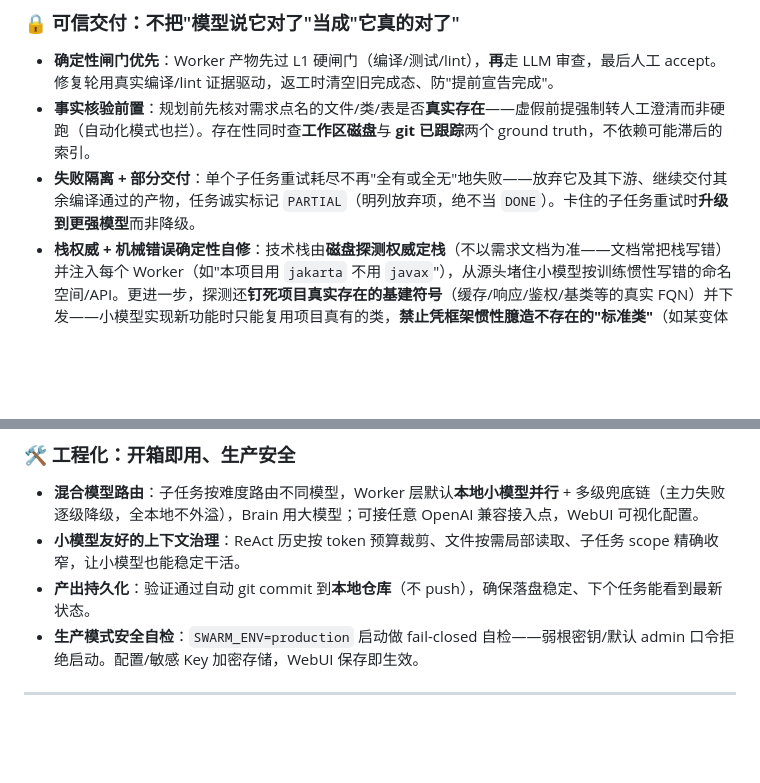
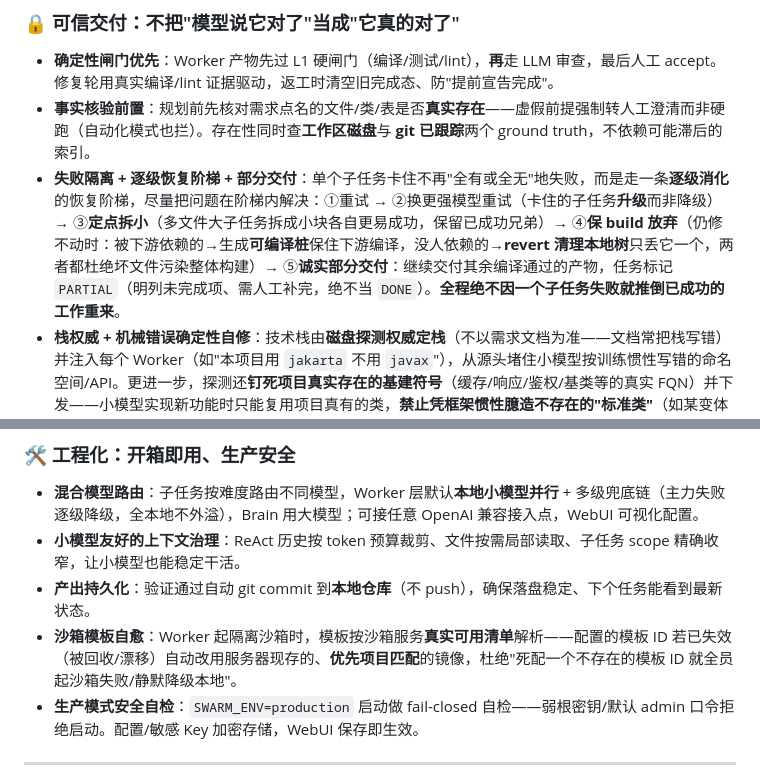
Before and after one commit to Victzhang79/Swarm, a Markdown page: README.md, 2 parts joined by grey strips. Drawn GitHub-style; blank space fills up the shorter version.

Commit message:
docs(readme): 同步逐级恢复阶梯(retry→拆小→保build放弃→部分交付) + 沙箱模板自愈亮点
Co-Authored-By: Claude Opus 4.8 (1M context) <noreply@anthropic.com>

```diff
--- a/README.md
+++ b/README.md
@@ -55,7 +55,7 @@ flowchart TB
 ### 🔒 可信交付：不把"模型说它对了"当成"它真的对了"
 - **确定性闸门优先**：Worker 产物先过 L1 硬闸门（编译/测试/lint），**再**走 LLM 审查，最后人工 accept。修复轮用真实编译/lint 证据驱动，返工时清空旧完成态、防"提前宣告完成"。
 - **事实核验前置**：规划前先核对需求点名的文件/类/表是否**真实存在**——虚假前提强制转人工澄清而非硬跑（自动化模式也拦）。存在性同时查**工作区磁盘**与 **git 已跟踪**两个 ground truth，不依赖可能滞后的索引。
-- **失败隔离 + 部分交付**：单个子任务重试耗尽不再"全有或全无"地失败——放弃它及其下游、继续交付其余编译通过的产物，任务诚实标记 `PARTIAL`（明列放弃项，绝不当 `DONE`）。卡住的子任务重试时**升级到更强模型**而非降级。
+- **失败隔离 + 逐级恢复阶梯 + 部分交付**：单个子任务卡住不再"全有或全无"地失败，而是走一条**逐级消化**的恢复阶梯，尽量把问题在阶梯内解决：①重试 → ②换更强模型重试（卡住的子任务**升级**而非降级）→ ③**定点拆小**（多文件大子任务拆成小块各自更易成功，保留已成功兄弟）→ ④**保 build 放弃**（仍修不动时：被下游依赖的→生成**可编译桩**保住下游编译，没人依赖的→**revert 清理本地树**只丢它一个，两者都杜绝坏文件污染整体构建）→ ⑤**诚实部分交付**：继续交付其余编译通过的产物，任务标记 `PARTIAL`（明列未完成项、需人工补完，绝不当 `DONE`）。**全程绝不因一个子任务失败就推倒已成功的工作重来**。
 - **栈权威 + 机械错误确定性自修**：技术栈由**磁盘探测权威定栈**（不以需求文档为准——文档常把栈写错）并注入每个 Worker（如"本项目用 `jakarta` 不用 `javax`"），从源头堵住小模型按训练惯性写错的命名空间/API。更进一步，探测还**钉死项目真实存在的基建符号**（缓存/响应/鉴权/基类等的真实 FQN）并下发——小模型实现新功能时只能复用项目真有的类，**禁止凭框架惯性臆造不存在的"标准类"**（如某变体并没有的 `RedisCache`）。万一仍写错，L1 **不靠换模型**，而是按生态委托各自的事实标准工具**确定性修复**后重跑构建确认（Java 据项目自身现存 import/依赖自证、Go=`goimports`、Rust=`cargo fix`、前端=`eslint --fix`）；新建模块缺依赖也据项目自身 pom 自证补全；**写了不存在的依赖版本号**也会查仓库真实版本自动校正——杜绝"一个缺依赖/错版本子任务拖垮整批、把已成功的工作推倒重来"。
 - **模型不可用自动降级**：每个 Worker 模型（含主力并行轮转的 override 模型）都带**多级 fallback 链**，某模型被推理端点中途下线（`Model not found` 等）时自动逐级切到备选模型，不让单个模型抖动拖垮整轮任务。
 
@@ -73,6 +73,7 @@ flowchart TB
 - **混合模型路由**：子任务按难度路由不同模型，Worker 层默认**本地小模型并行** + 多级兜底链（主力失败逐级降级，全本地不外溢），Brain 用大模型；可接任意 OpenAI 兼容接入点，WebUI 可视化配置。
 - **小模型友好的上下文治理**：ReAct 历史按 token 预算裁剪、文件按需局部读取、子任务 scope 精确收窄，让小模型也能稳定干活。
 - **产出持久化**：验证通过自动 git commit 到**本地仓库**（不 push），确保落盘稳定、下个任务能看到最新状态。
+- **沙箱模板自愈**：Worker 起隔离沙箱时，模板按沙箱服务**真实可用清单**解析——配置的模板 ID 若已失效（被回收/漂移）自动改用服务器现存的、**优先项目匹配**的镜像，杜绝"死配一个不存在的模板 ID 就全员起沙箱失败/静默降级本地"。
 - **生产模式安全自检**：`SWARM_ENV=production` 启动做 fail-closed 自检——弱根密钥/默认 admin 口令拒绝启动。配置/敏感 Key 加密存储，WebUI 保存即生效。
 
 ---
```
